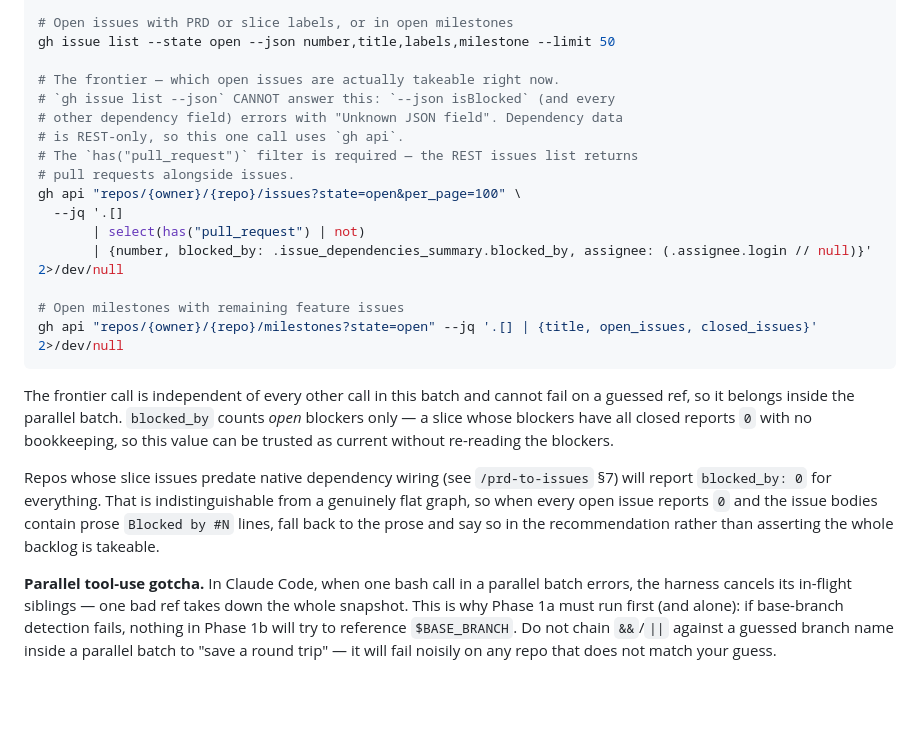
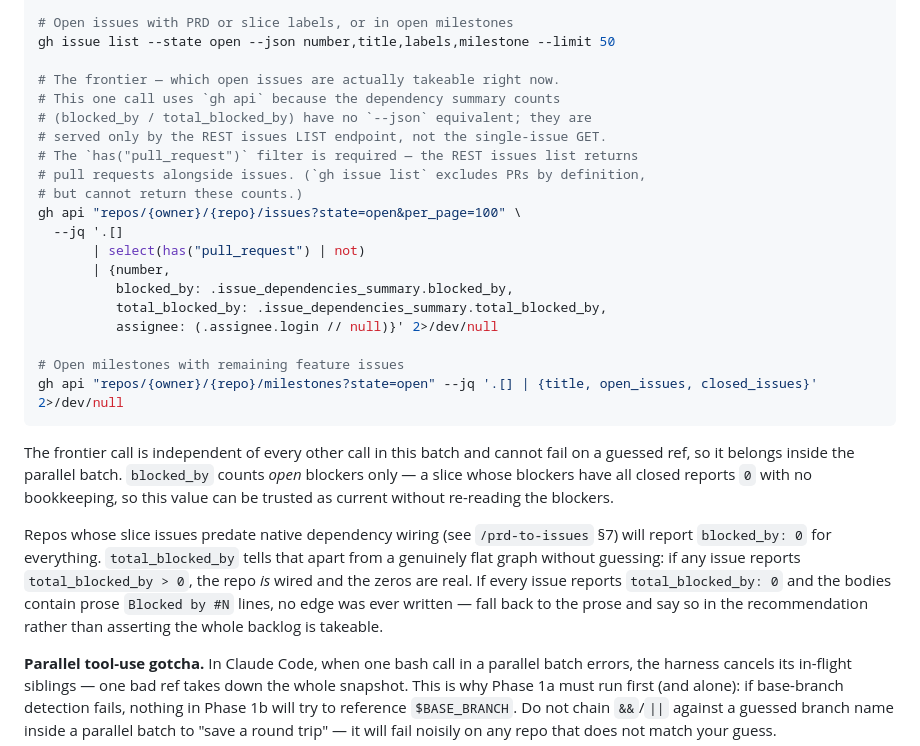
Before and after one commit to chrislacey89/skills, a Markdown page: help/SKILL.md, the part around the change. Drawn GitHub-style; blank space fills up the shorter version.

```diff
--- a/help/SKILL.md
+++ b/help/SKILL.md
@@ -66,15 +66,19 @@ ls -t "$HOME/.claude/research/$REPO_SLUG/" 2>/dev/null
 gh issue list --state open --json number,title,labels,milestone --limit 50
 
 # The frontier — which open issues are actually takeable right now.
-# `gh issue list --json` CANNOT answer this: `--json isBlocked` (and every
-# other dependency field) errors with "Unknown JSON field". Dependency data
-# is REST-only, so this one call uses `gh api`.
+# This one call uses `gh api` because the dependency summary counts
+# (blocked_by / total_blocked_by) have no `--json` equivalent; they are
+# served only by the REST issues LIST endpoint, not the single-issue GET.
 # The `has("pull_request")` filter is required — the REST issues list returns
-# pull requests alongside issues.
+# pull requests alongside issues. (`gh issue list` excludes PRs by definition,
+# but cannot return these counts.)
 gh api "repos/{owner}/{repo}/issues?state=open&per_page=100" \
   --jq '.[]
        | select(has("pull_request") | not)
-       | {number, blocked_by: .issue_dependencies_summary.blocked_by, assignee: (.assignee.login // null)}' 2>/dev/null
+       | {number,
+          blocked_by: .issue_dependencies_summary.blocked_by,
+          total_blocked_by: .issue_dependencies_summary.total_blocked_by,
+          assignee: (.assignee.login // null)}' 2>/dev/null
 
 # Open milestones with remaining feature issues
 gh api "repos/{owner}/{repo}/milestones?state=open" --jq '.[] | {title, open_issues, closed_issues}' 2>/dev/null
@@ -82,7 +86,7 @@ gh api "repos/{owner}/{repo}/milestones?state=open" --jq '.[] | {title, open_iss
 
 The frontier call is independent of every other call in this batch and cannot fail on a guessed ref, so it belongs inside the parallel batch. `blocked_by` counts *open* blockers only — a slice whose blockers have all closed reports `0` with no bookkeeping, so this value can be trusted as current without re-reading the blockers.
 
-Repos whose slice issues predate native dependency wiring (see `/prd-to-issues` §7) will report `blocked_by: 0` for everything. That is indistinguishable from a genuinely flat graph, so when every open issue reports `0` and the issue bodies contain prose `Blocked by #N` lines, fall back to the prose and say so in the recommendation rather than asserting the whole backlog is takeable.
+Repos whose slice issues predate native dependency wiring (see `/prd-to-issues` §7) will report `blocked_by: 0` for everything. `total_blocked_by` tells that apart from a genuinely flat graph without guessing: if any issue reports `total_blocked_by > 0`, the repo *is* wired and the zeros are real. If every issue reports `total_blocked_by: 0` and the bodies contain prose `Blocked by #N` lines, no edge was ever written — fall back to the prose and say so in the recommendation rather than asserting the whole backlog is takeable.
 
 **Parallel tool-use gotcha.** In Claude Code, when one bash call in a parallel batch errors, the harness cancels its in-flight siblings — one bad ref takes down the whole snapshot. This is why Phase 1a must run first (and alone): if base-branch detection fails, nothing in Phase 1b will try to reference `$BASE_BRANCH`. Do not chain `&&`/`||` against a guessed branch name inside a parallel batch to "save a round trip" — it will fail noisily on any repo that does not match your guess.
 
```
Also changed, not shown: execute/SKILL.md (+11 -1 lines), setup-ralph-loop/SKILL.md (+5 -4 lines).
